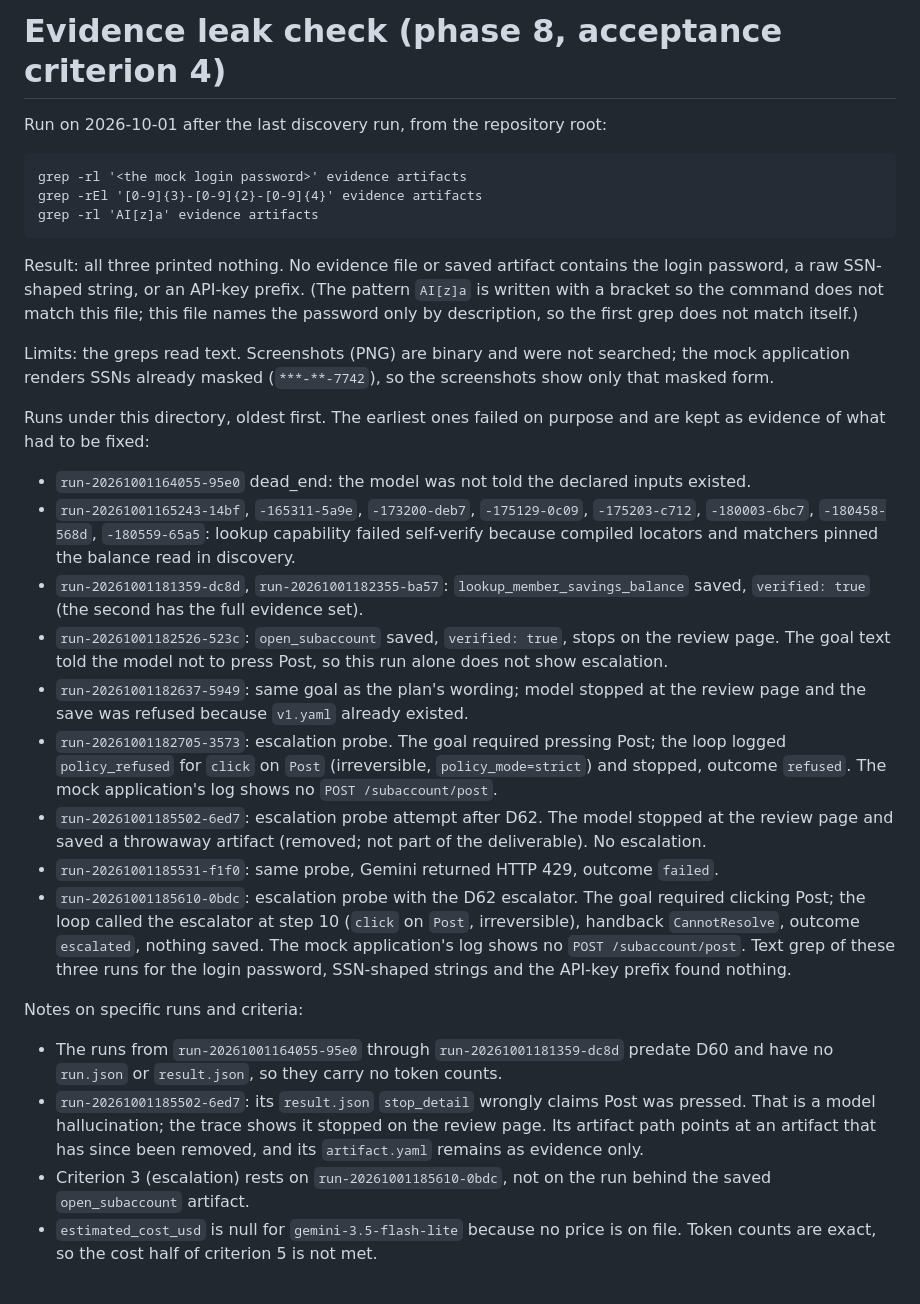
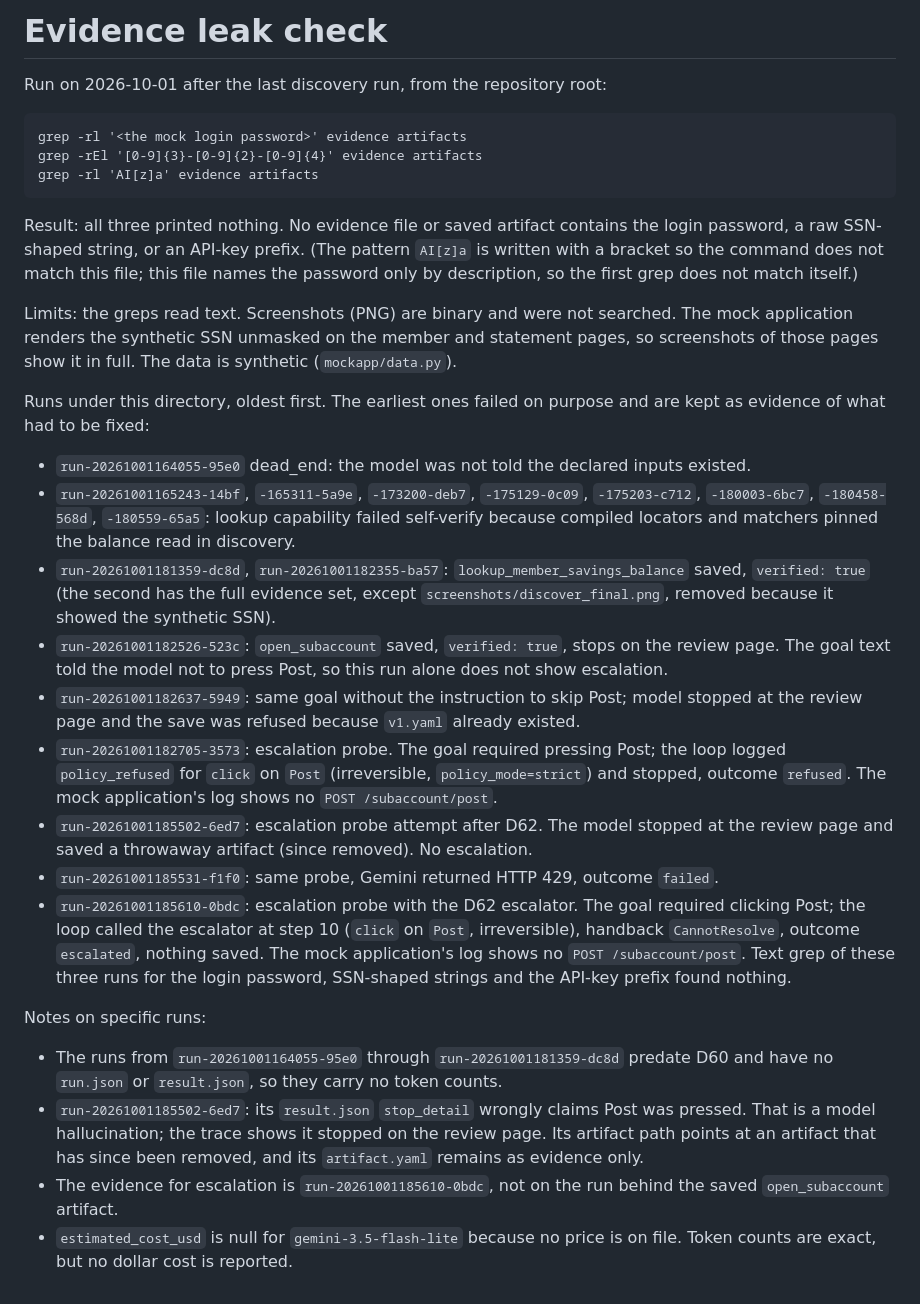
Before and after one commit to waterma1one/cua-computer-use-automation, a Markdown page: evidence/GREP-CHECK.md, the part around the change. Rendered like a GitHub page.

Commit message:
Correct leak check note on screenshots and SSNs

```diff
--- a/evidence/GREP-CHECK.md
+++ b/evidence/GREP-CHECK.md
@@ -1,4 +1,4 @@
-# Evidence leak check (phase 8, acceptance criterion 4)
+# Evidence leak check
 
 Run on 2026-10-01 after the last discovery run, from the repository root:
 
@@ -10,9 +10,9 @@ Result: all three printed nothing. No evidence file or saved artifact contains t
 password, a raw SSN-shaped string, or an API-key prefix. (The pattern `AI[z]a` is written with a bracket so the command does not match this file; this file names the password only
 by description, so the first grep does not match itself.)
 
-Limits: the greps read text. Screenshots (PNG) are binary and were not searched; the mock
-application renders SSNs already masked (`***-**-7742`), so the screenshots show only that
-masked form.
+Limits: the greps read text. Screenshots (PNG) are binary and were not searched. The mock
+application renders the synthetic SSN unmasked on the member and statement pages, so
+screenshots of those pages show it in full. The data is synthetic (`mockapp/data.py`).
 
 Runs under this directory, oldest first. The earliest ones failed on purpose and are kept
 as evidence of what had to be fixed:
@@ -22,17 +22,18 @@ as evidence of what had to be fixed:
   `-180003-6bc7`, `-180458-568d`, `-180559-65a5`: lookup capability failed self-verify
   because compiled locators and matchers pinned the balance read in discovery.
 - `run-20261001181359-dc8d`, `run-20261001182355-ba57`: `lookup_member_savings_balance`
-  saved, `verified: true` (the second has the full evidence set).
+  saved, `verified: true` (the second has the full evidence set, except
+  `screenshots/discover_final.png`, removed because it showed the synthetic SSN).
 - `run-20261001182526-523c`: `open_subaccount` saved, `verified: true`, stops on the review
   page. The goal text told the model not to press Post, so this run alone does not show
   escalation.
-- `run-20261001182637-5949`: same goal as the plan's wording; model stopped at the review
+- `run-20261001182637-5949`: same goal without the instruction to skip Post; model stopped at the review
   page and the save was refused because `v1.yaml` already existed.
 - `run-20261001182705-3573`: escalation probe. The goal required pressing Post; the loop
   logged `policy_refused` for `click` on `Post` (irreversible, `policy_mode=strict`) and
   stopped, outcome `refused`. The mock application's log shows no `POST /subaccount/post`.
 - `run-20261001185502-6ed7`: escalation probe attempt after D62. The model stopped at the review
-  page and saved a throwaway artifact (removed; not part of the deliverable). No escalation.
+  page and saved a throwaway artifact (since removed). No escalation.
 - `run-20261001185531-f1f0`: same probe, Gemini returned HTTP 429, outcome `failed`.
 - `run-20261001185610-0bdc`: escalation probe with the D62 escalator. The goal required clicking
   Post; the loop called the escalator at step 10 (`click` on `Post`, irreversible), handback
@@ -40,7 +41,7 @@ as evidence of what had to be fixed:
   `POST /subaccount/post`. Text grep of these three runs for the login password, SSN-shaped
   strings and the API-key prefix found nothing.
 
-Notes on specific runs and criteria:
+Notes on specific runs:
 
 - The runs from `run-20261001164055-95e0` through `run-20261001181359-dc8d` predate D60 and
   have no `run.json` or `result.json`, so they carry no token counts.
@@ -48,7 +49,7 @@ Notes on specific runs and criteria:
   That is a model hallucination; the trace shows it stopped on the review page. Its artifact
   path points at an artifact that has since been removed, and its `artifact.yaml` remains as
   evidence only.
-- Criterion 3 (escalation) rests on `run-20261001185610-0bdc`, not on the run behind the saved
+- The evidence for escalation is `run-20261001185610-0bdc`, not on the run behind the saved
   `open_subaccount` artifact.
 - `estimated_cost_usd` is null for `gemini-3.5-flash-lite` because no price is on file. Token
-  counts are exact, so the cost half of criterion 5 is not met.
+  counts are exact, but no dollar cost is reported.
```
